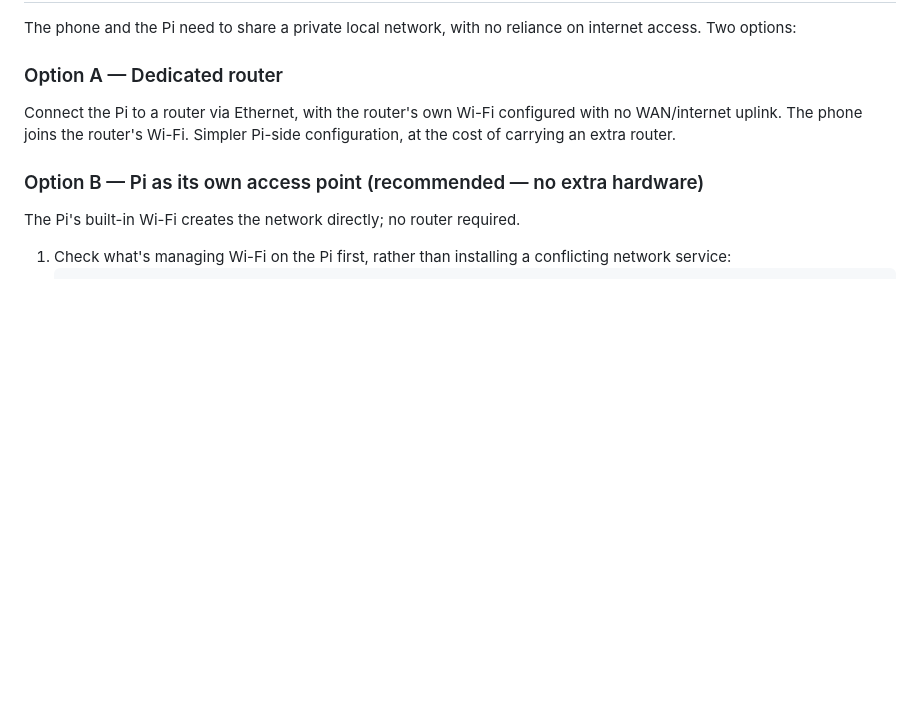
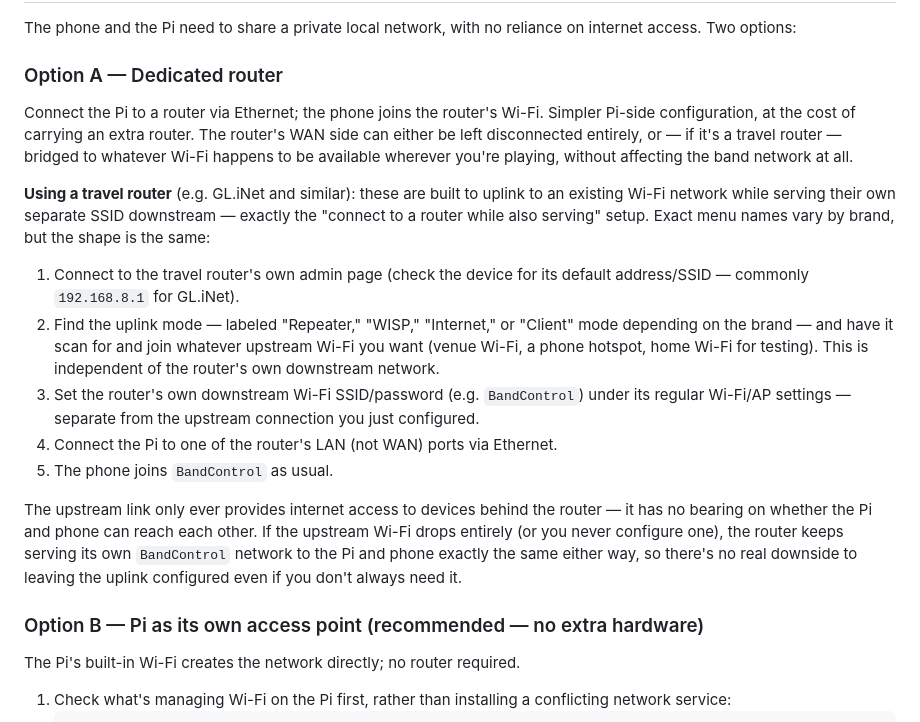
Before and after one commit to stinkyfingers/songarooni-2, a Markdown page: README.md, the part around the change. Drawn GitHub-style; blank space fills up the shorter version.

Commit message:
router instructions

```diff
--- a/README.md
+++ b/README.md
@@ -26,7 +26,17 @@ The phone and the Pi need to share a private local network, with no reliance on
 
 ### Option A — Dedicated router
 
-Connect the Pi to a router via Ethernet, with the router's own Wi-Fi configured with no WAN/internet uplink. The phone joins the router's Wi-Fi. Simpler Pi-side configuration, at the cost of carrying an extra router.
+Connect the Pi to a router via Ethernet; the phone joins the router's Wi-Fi. Simpler Pi-side configuration, at the cost of carrying an extra router. The router's WAN side can either be left disconnected entirely, or — if it's a travel router — bridged to whatever Wi-Fi happens to be available wherever you're playing, without affecting the band network at all.
+
+**Using a travel router** (e.g. GL.iNet and similar): these are built to uplink to an existing Wi-Fi network while serving their own separate SSID downstream — exactly the "connect to a router while also serving" setup. Exact menu names vary by brand, but the shape is the same:
+
+1. Connect to the travel router's own admin page (check the device for its default address/SSID — commonly `192.168.8.1` for GL.iNet).
+2. Find the uplink mode — labeled "Repeater," "WISP," "Internet," or "Client" mode depending on the brand — and have it scan for and join whatever upstream Wi-Fi you want (venue Wi-Fi, a phone hotspot, home Wi-Fi for testing). This is independent of the router's own downstream network.
+3. Set the router's own downstream Wi-Fi SSID/password (e.g. `BandControl`) under its regular Wi-Fi/AP settings — separate from the upstream connection you just configured.
+4. Connect the Pi to one of the router's LAN (not WAN) ports via Ethernet.
+5. The phone joins `BandControl` as usual.
+
+The upstream link only ever provides internet access to devices behind the router — it has no bearing on whether the Pi and phone can reach each other. If the upstream Wi-Fi drops entirely (or you never configure one), the router keeps serving its own `BandControl` network to the Pi and phone exactly the same either way, so there's no real downside to leaving the uplink configured even if you don't always need it.
 
 ### Option B — Pi as its own access point (recommended — no extra hardware)
 
```
